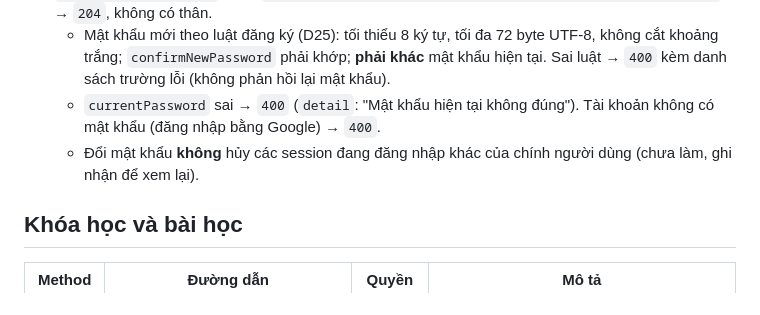
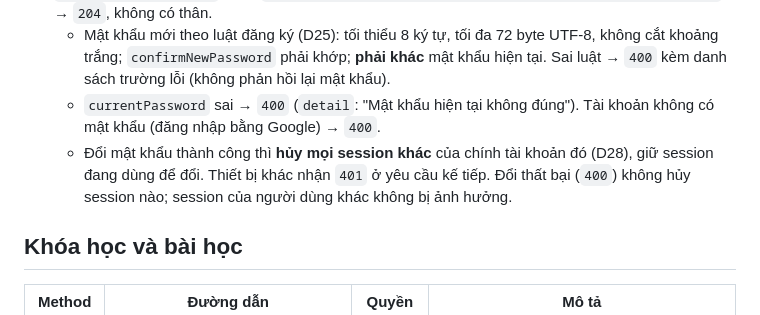
Before and after one commit to hannm2004/Space-X, a Markdown page: docs/API.md, the part around the change. Drawn GitHub-style.

```diff
--- a/docs/API.md
+++ b/docs/API.md
@@ -94,7 +94,7 @@ Người dùng hiện tại luôn lấy từ session. `userId` gửi lên (đư
 - `PUT /api/me/password` nhận `{ "currentPassword", "newPassword", "confirmNewPassword" }` → `204`, không có thân.
   - Mật khẩu mới theo luật đăng ký (D25): tối thiểu 8 ký tự, tối đa 72 byte UTF-8, không cắt khoảng trắng; `confirmNewPassword` phải khớp; **phải khác** mật khẩu hiện tại. Sai luật → `400` kèm danh sách trường lỗi (không phản hồi lại mật khẩu).
   - `currentPassword` sai → `400` (`detail`: "Mật khẩu hiện tại không đúng"). Tài khoản không có mật khẩu (đăng nhập bằng Google) → `400`.
-  - Đổi mật khẩu **không** hủy các session đang đăng nhập khác của chính người dùng (chưa làm, ghi nhận để xem lại).
+  - Đổi mật khẩu thành công thì **hủy mọi session khác** của chính tài khoản đó (D28), giữ session đang dùng để đổi. Thiết bị khác nhận `401` ở yêu cầu kế tiếp. Đổi thất bại (`400`) không hủy session nào; session của người dùng khác không bị ảnh hưởng.
 
 ## Khóa học và bài học
 
```
Also changed, not shown: docs/TESTING.md (+5 -4 lines).
